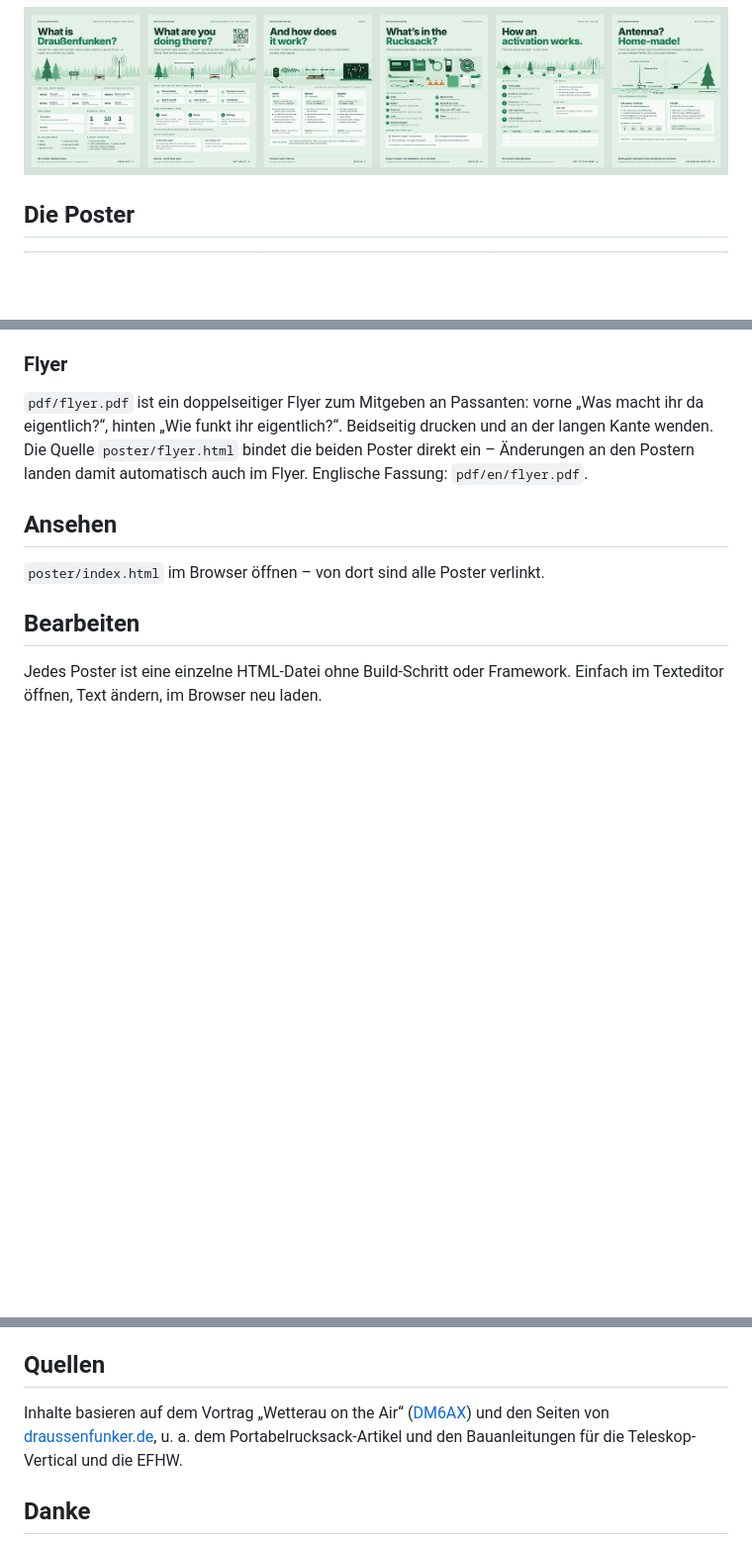
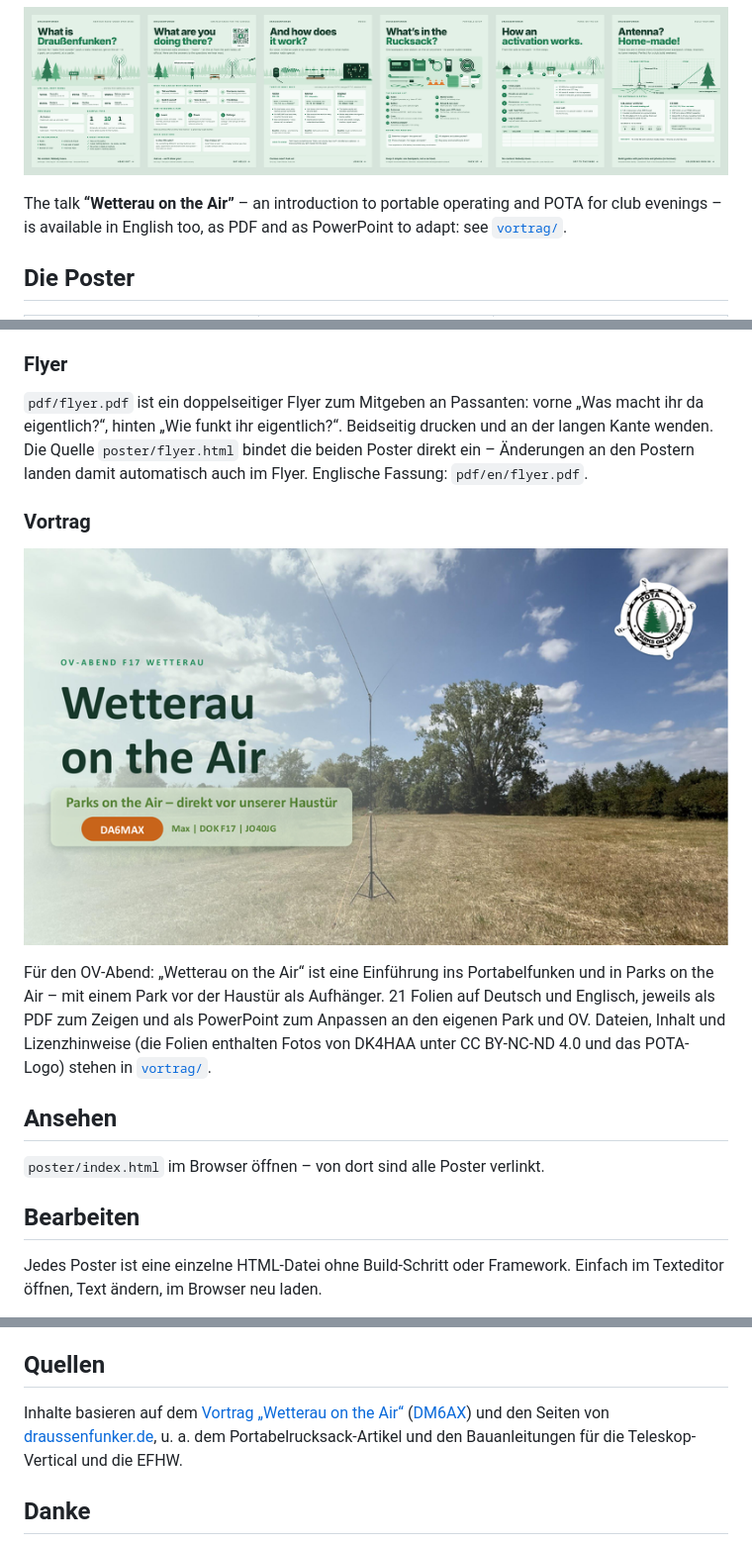
Before and after one commit to mooxle/draussenfunken-poster, a Markdown page: README.md, 3 parts joined by grey strips. Shown at 99% size. GitHub-like rendering; pictures changed too: screenshots/vortrag.png (added); blank space fills up the shorter version.

```diff
--- a/README.md
+++ b/README.md
@@ -29,6 +29,9 @@ The poster for passers-by (*What are you doing there?*) is written for an intern
 **View and download:** <https://mooxle.github.io/draussenfunken-poster/poster/en/>
 
 ![All English posters](screenshots/en/overview.png)
+
+The talk **“Wetterau on the Air”** – an introduction to portable operating and POTA for club evenings – is available in English too,
+as PDF and as PowerPoint to adapt: see [`vortrag/`](vortrag/).
 
 ## Die Poster
 
@@ -83,6 +86,14 @@ Fertige Druckdateien liegen in `pdf/`, die englischen in `pdf/en/`.
 Beidseitig drucken und an der langen Kante wenden. Die Quelle `poster/flyer.html` bindet die beiden Poster direkt ein – Änderungen an den Postern landen
 damit automatisch auch im Flyer. Englische Fassung: `pdf/en/flyer.pdf`.
 
+### Vortrag
+
+[![Vortrag „Wetterau on the Air“](screenshots/vortrag.png)](vortrag/wetterau-on-the-air.pdf)
+
+Für den OV-Abend: „Wetterau on the Air“ ist eine Einführung ins Portabelfunken und in Parks on the Air – mit einem Park vor der Haustür
+als Aufhänger. 21 Folien auf Deutsch und Englisch, jeweils als PDF zum Zeigen und als PowerPoint zum Anpassen an den eigenen Park und OV.
+Dateien, Inhalt und Lizenzhinweise (die Folien enthalten Fotos von DK4HAA unter CC BY-NC-ND 4.0 und das POTA-Logo) stehen in [`vortrag/`](vortrag/).
+
 ## Ansehen
 
 `poster/index.html` im Browser öffnen – von dort sind alle Poster verlinkt.
@@ -128,7 +139,7 @@ Bei jedem Push baut außerdem eine GitHub Action die PDFs und veröffentlicht di
 
 ## Quellen
 
-Inhalte basieren auf dem Vortrag „Wetterau on the Air“ ([DM6AX](https://www.qrz.com/db/DM6AX)) und den Seiten von [draussenfunker.de](https://draussenfunker.de),
+Inhalte basieren auf dem [Vortrag „Wetterau on the Air“](vortrag/) ([DM6AX](https://www.qrz.com/db/DM6AX)) und den Seiten von [draussenfunker.de](https://draussenfunker.de),
 u. a. dem Portabelrucksack-Artikel und den Bauanleitungen für die Teleskop-Vertical und die EFHW.
 
 ## Danke
```
Also changed, not shown: vortrag/README.md (added, +50 -0 lines), screenshots/en/vortrag.png (added), 7 other files.
